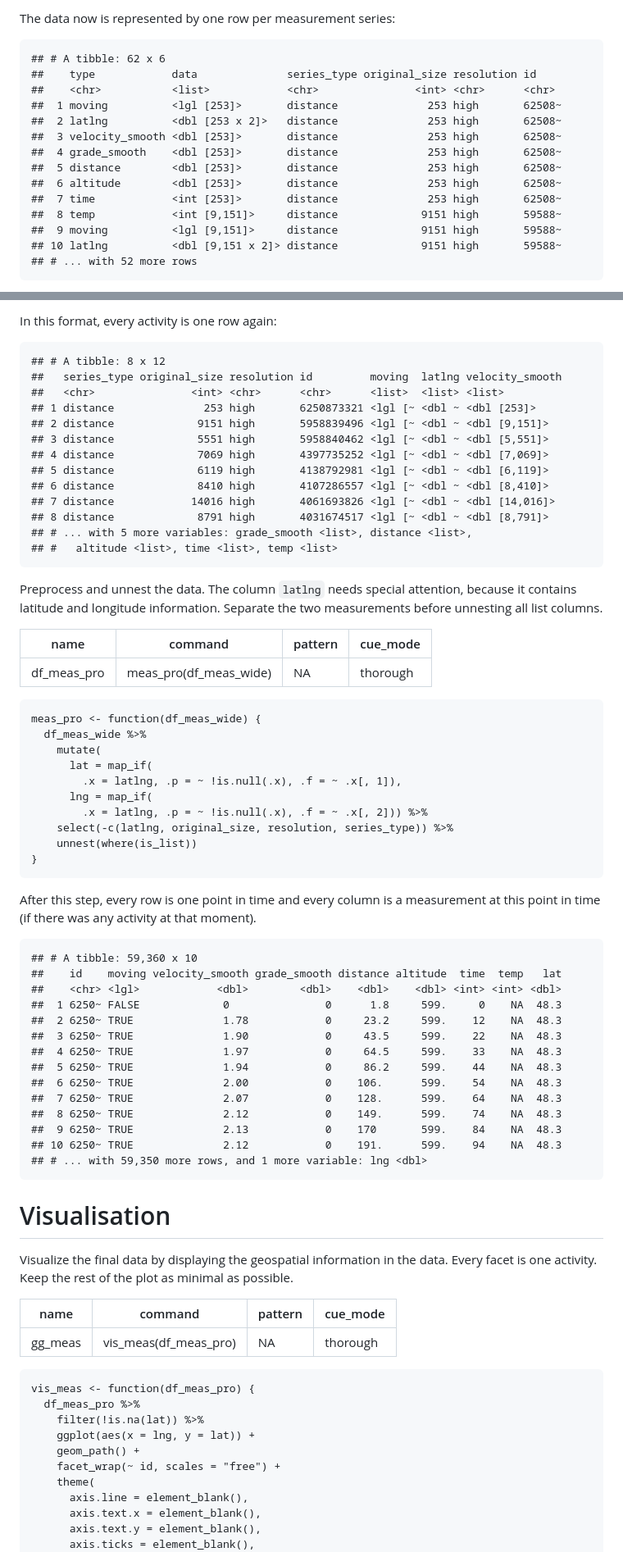
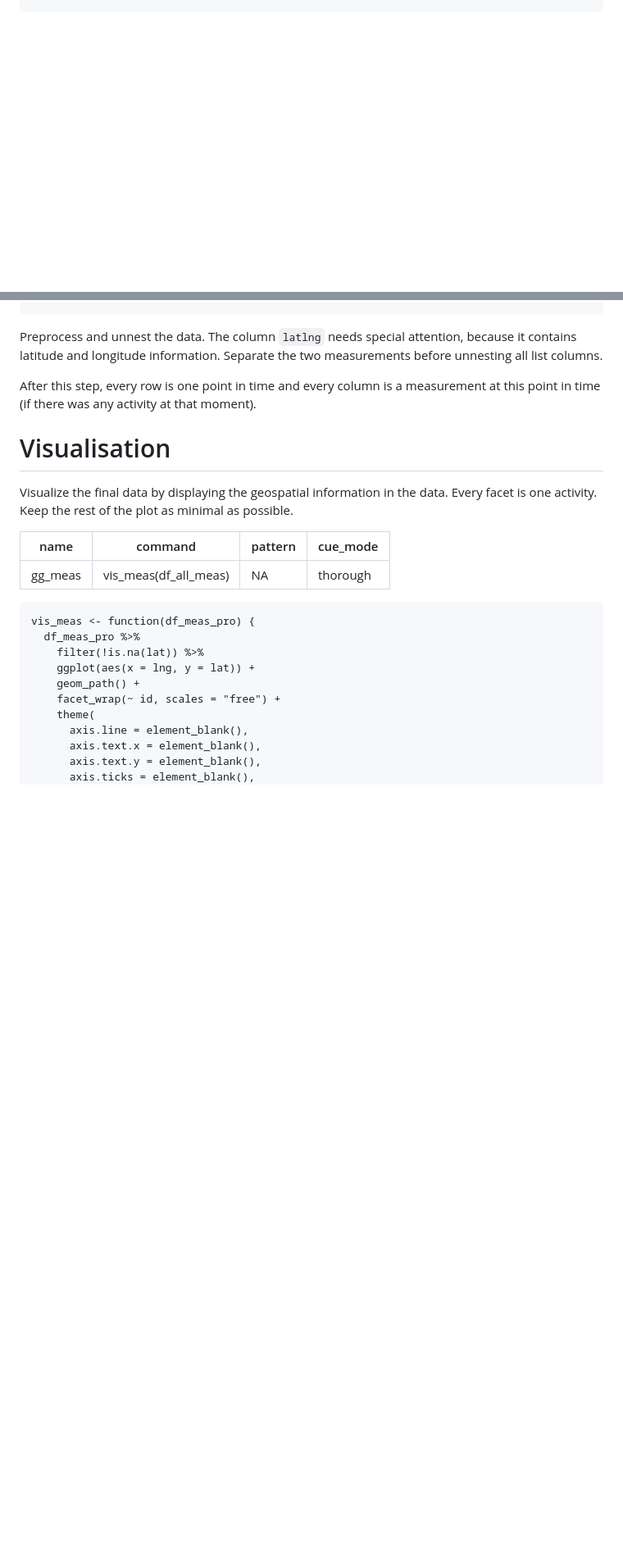
Before and after one commit to duju211/pin_strava, a Markdown page: README.md, 2 parts joined by grey strips. Shown: that part at 82% size. GitHub-like rendering; blank space fills up the shorter version.

```diff
--- a/README.md
+++ b/README.md
@@ -479,17 +467,0 @@ Bind the single targets into one data frame:
-The data now is represented by one row per measurement series:
-
-    ## # A tibble: 62 x 6
-    ##    type            data              series_type original_size resolution id
-    ##    <chr>           <list>            <chr>               <int> <chr>      <chr>
-    ##  1 moving          <lgl [253]>       distance              253 high       62508~
-    ##  2 latlng          <dbl [253 x 2]>   distance              253 high       62508~
-    ##  3 velocity_smooth <dbl [253]>       distance              253 high       62508~
-    ##  4 grade_smooth    <dbl [253]>       distance              253 high       62508~
-    ##  5 distance        <dbl [253]>       distance              253 high       62508~
-    ##  6 altitude        <dbl [253]>       distance              253 high       62508~
-    ##  7 time            <int [253]>       distance              253 high       62508~
-    ##  8 temp            <int [9,151]>     distance             9151 high       59588~
-    ##  9 moving          <lgl [9,151]>     distance             9151 high       59588~
-    ## 10 latlng          <dbl [9,151 x 2]> distance             9151 high       59588~
-    ## # ... with 52 more rows
-
@@ -521,71 +468,11 @@ Turn the data into a wide format:
-In this format, every activity is one row again:
-
-    ## # A tibble: 8 x 12
-    ##   series_type original_size resolution id         moving  latlng velocity_smooth
-    ##   <chr>               <int> <chr>      <chr>      <list>  <list> <list>
-    ## 1 distance              253 high       6250873321 <lgl [~ <dbl ~ <dbl [253]>
-    ## 2 distance             9151 high       5958839496 <lgl [~ <dbl ~ <dbl [9,151]>
-    ## 3 distance             5551 high       5958840462 <lgl [~ <dbl ~ <dbl [5,551]>
-    ## 4 distance             7069 high       4397735252 <lgl [~ <dbl ~ <dbl [7,069]>
-    ## 5 distance             6119 high       4138792981 <lgl [~ <dbl ~ <dbl [6,119]>
-    ## 6 distance             8410 high       4107286557 <lgl [~ <dbl ~ <dbl [8,410]>
-    ## 7 distance            14016 high       4061693826 <lgl [~ <dbl ~ <dbl [14,016]>
-    ## 8 distance             8791 high       4031674517 <lgl [~ <dbl ~ <dbl [8,791]>
-    ## # ... with 5 more variables: grade_smooth <list>, distance <list>,
-    ## #   altitude <list>, time <list>, temp <list>
 
 Preprocess and unnest the data. The column `latlng` needs special
 attention, because it contains latitude and longitude information.
 Separate the two measurements before unnesting all list columns.
 
-<table>
-<thead>
-<tr class="header">
-<th style="text-align: left;">name</th>
-<th style="text-align: left;">command</th>
-<th style="text-align: left;">pattern</th>
-<th style="text-align: left;">cue_mode</th>
-</tr>
-</thead>
-<tbody>
-<tr class="odd">
-<td style="text-align: left;">df_meas_pro</td>
-<td style="text-align: left;">meas_pro(df_meas_wide)</td>
-<td style="text-align: left;">NA</td>
-<td style="text-align: left;">thorough</td>
-</tr>
-</tbody>
-</table>
-
-    meas_pro <- function(df_meas_wide) {
-      df_meas_wide %>%
-        mutate(
-          lat = map_if(
-            .x = latlng, .p = ~ !is.null(.x), .f = ~ .x[, 1]),
-          lng = map_if(
-            .x = latlng, .p = ~ !is.null(.x), .f = ~ .x[, 2])) %>%
-        select(-c(latlng, original_size, resolution, series_type)) %>%
-        unnest(where(is_list))
-    }
-
 After this step, every row is one point in time and every column is a
 measurement at this point in time (if there was any activity at that
 moment).
-
-    ## # A tibble: 59,360 x 10
-    ##    id    moving velocity_smooth grade_smooth distance altitude  time  temp   lat
-    ##    <chr> <lgl>            <dbl>        <dbl>    <dbl>    <dbl> <int> <int> <dbl>
-    ##  1 6250~ FALSE             0               0      1.8     599.     0    NA  48.3
-    ##  2 6250~ TRUE              1.78            0     23.2     599.    12    NA  48.3
-    ##  3 6250~ TRUE              1.90            0     43.5     599.    22    NA  48.3
-    ##  4 6250~ TRUE              1.97            0     64.5     599.    33    NA  48.3
-    ##  5 6250~ TRUE              1.94            0     86.2     599.    44    NA  48.3
-    ##  6 6250~ TRUE              2.00            0    106.      599.    54    NA  48.3
-    ##  7 6250~ TRUE              2.07            0    128.      599.    64    NA  48.3
-    ##  8 6250~ TRUE              2.12            0    149.      599.    74    NA  48.3
-    ##  9 6250~ TRUE              2.13            0    170       599.    84    NA  48.3
-    ## 10 6250~ TRUE              2.12            0    191.      599.    94    NA  48.3
-    ## # ... with 59,350 more rows, and 1 more variable: lng <dbl>
 
 # Visualisation
 
@@ -605,7 +492,7 @@ as possible.
 <tbody>
 <tr class="odd">
 <td style="text-align: left;">gg_meas</td>
-<td style="text-align: left;">vis_meas(df_meas_pro)</td>
+<td style="text-align: left;">vis_meas(df_all_meas)</td>
 <td style="text-align: left;">NA</td>
 <td style="text-align: left;">thorough</td>
 </tr>
```
Also changed, not shown: other parts of README.md (+69 -105 lines), gg_meas.png, 12 other files.
